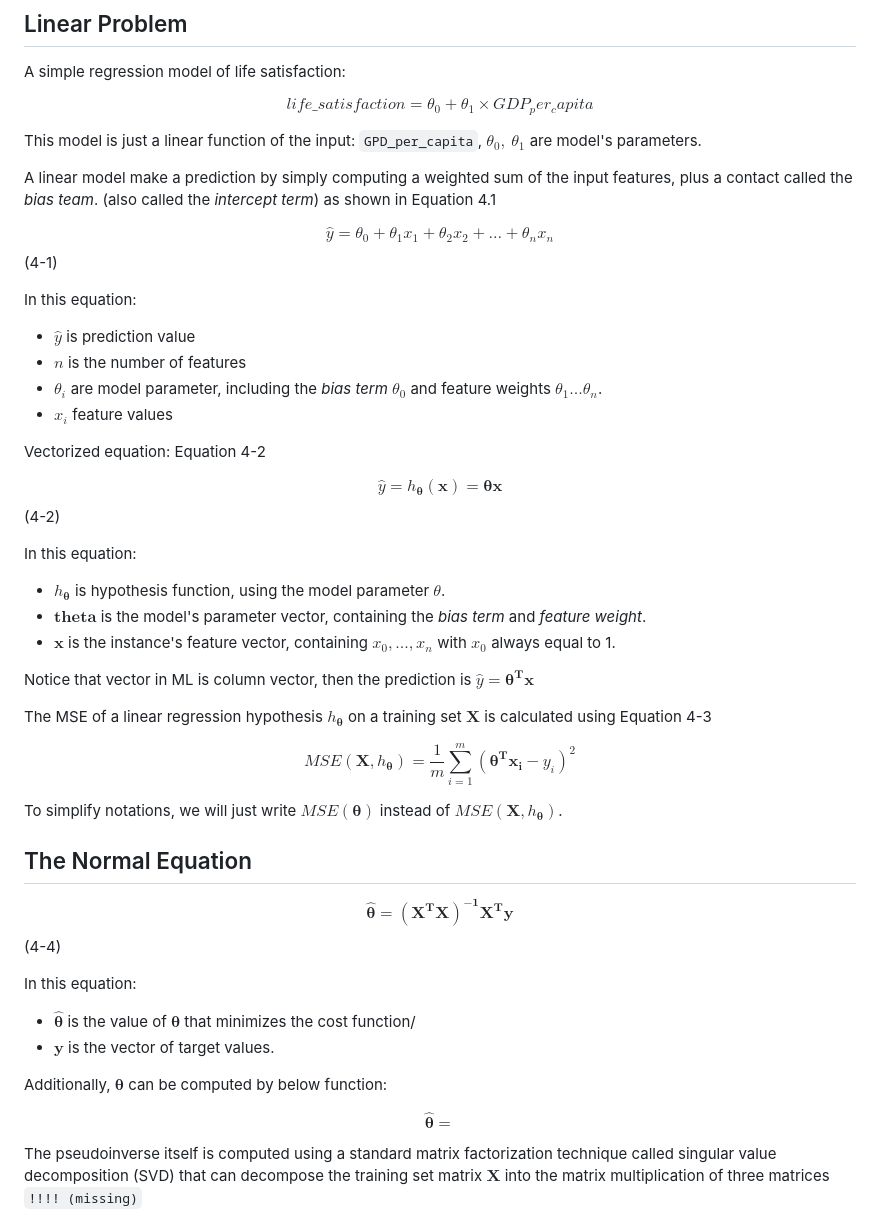
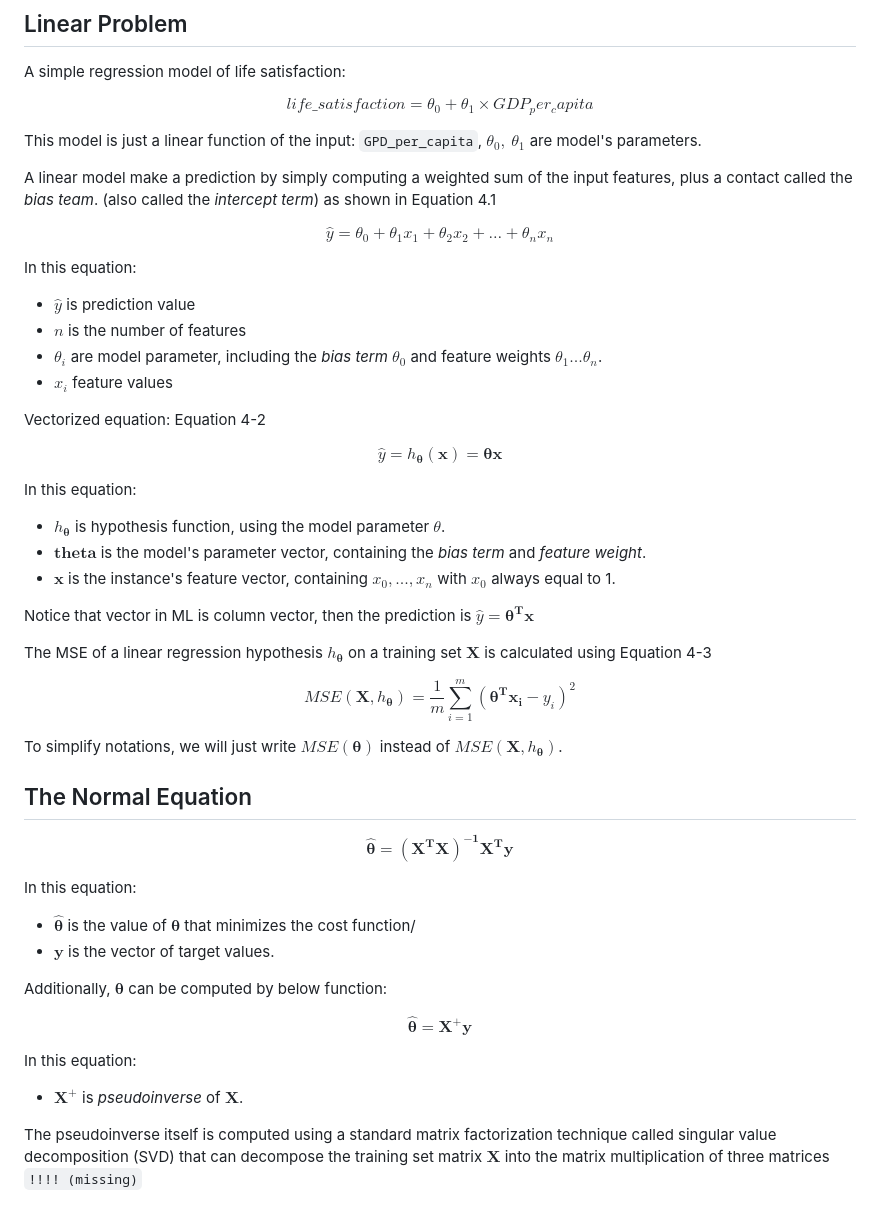
Before and after one commit to thangquang09/Basic-MachineLearning, a Markdown page: Chapter 4. Training Models/LinearRegression.md, the part around the change. Drawn GitHub-style.

Commit message:
modify latex

```diff
--- a/Chapter 4. Training Models/LinearRegression.md
+++ b/Chapter 4. Training Models/LinearRegression.md
@@ -16,8 +16,8 @@ This model is just a linear function of the input: `GPD_per_capita`, $\theta_0,\
 A linear model make a prediction by simply computing a weighted sum of the input features, plus a contact called the *bias team*. (also called the *intercept term*) as shown in Equation 4.1
 
 $$
-\hat{y} = \theta_0 + \theta_1 x_1 + \theta_2 x_2 + \dots + \theta_n x_n
-$$(4-1)
+\hat{y} = \theta_0 + \theta_1 x_1 + \theta_2 x_2 + \dots + \theta_n x_n \tag{4-1}
+$$
 
 In this equation:
 
@@ -29,8 +29,8 @@ In this equation:
 Vectorized equation: Equation 4-2
 
 $$
-\hat{y} = h_\mathbf{\theta}(\mathbf{x}) = \mathbf{\theta x}
-$$(4-2)
+\hat{y} = h_\mathbf{\theta}(\mathbf{x}) = \mathbf{\theta x} \tag{4-2}
+$$
 
 In this equation:
 
@@ -43,7 +43,7 @@ Notice that vector in ML is column vector, then the prediction is $\hat{y} = \ma
 The MSE of a linear regression hypothesis $h_\mathbf{\theta}$ on a training set $\mathbf{X}$ is calculated using Equation 4-3
 
 $$
-MSE(\mathbf{X}, h_\mathbf{\theta}) = \frac{1}{m} \sum_{i=1}^m (\mathbf{\theta^Tx_i} - y_i)^2
+MSE(\mathbf{X}, h_\mathbf{\theta}) = \frac{1}{m} \sum_{i=1}^m (\mathbf{\theta^Tx_i} - y_i)^2 \tag{4-3}
 $$
 
 To simplify notations, we will just write $MSE(\mathbf{\theta})$ instead of $MSE(\mathbf{X}, h_\mathbf{\theta})$.
@@ -51,8 +51,8 @@ To simplify notations, we will just write $MSE(\mathbf{\theta})$ instead of $MSE
 ## The Normal Equation
 
 $$
-\hat{\mathbf{\theta}} = \mathbf{(X^TX)^{-1}X^T y}
-$$(4-4)
+\hat{\mathbf{\theta}} = \mathbf{(X^TX)^{-1}X^T y} \tag{4-4}
+$$
 
 In this equation:
 
@@ -62,8 +62,11 @@ In this equation:
 Additionally, $\mathbf{\theta}$ can be computed by below function:
 
 $$
-\hat{\mathbf{\theta}} = \mathbf{}
+\hat{\mathbf{\theta}} = \mathbf{X^+y}
 $$
+
+In this equation:
+- $\mathbf{X^+}$ is *pseudoinverse* of $\mathbf{X}$.
 
 The pseudoinverse itself is computed using a standard matrix factorization technique called singular value decomposition (SVD) that can decompose the training set matrix $\mathbf{X}$ into the matrix multiplication of three matrices `!!!! (missing)`
 
```
